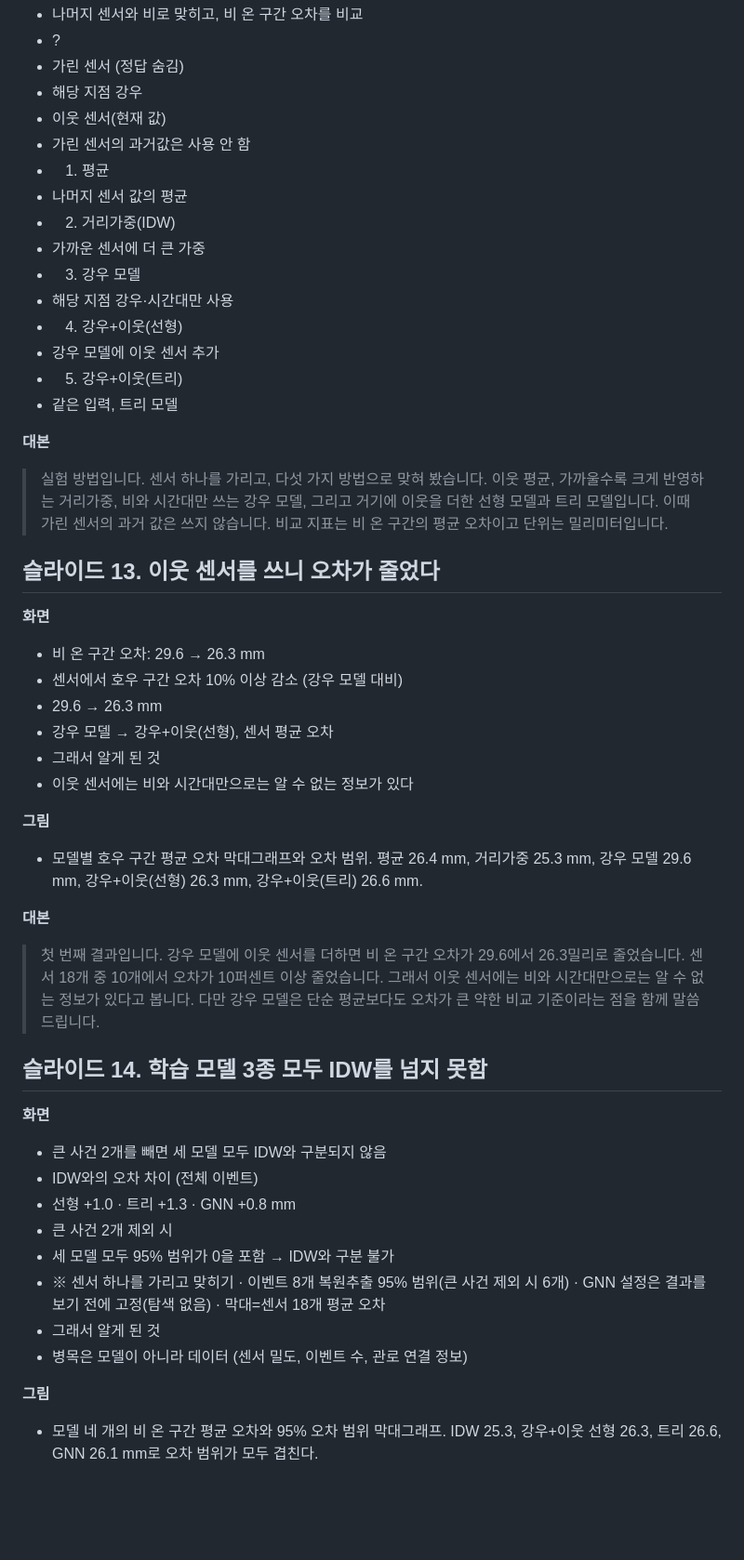
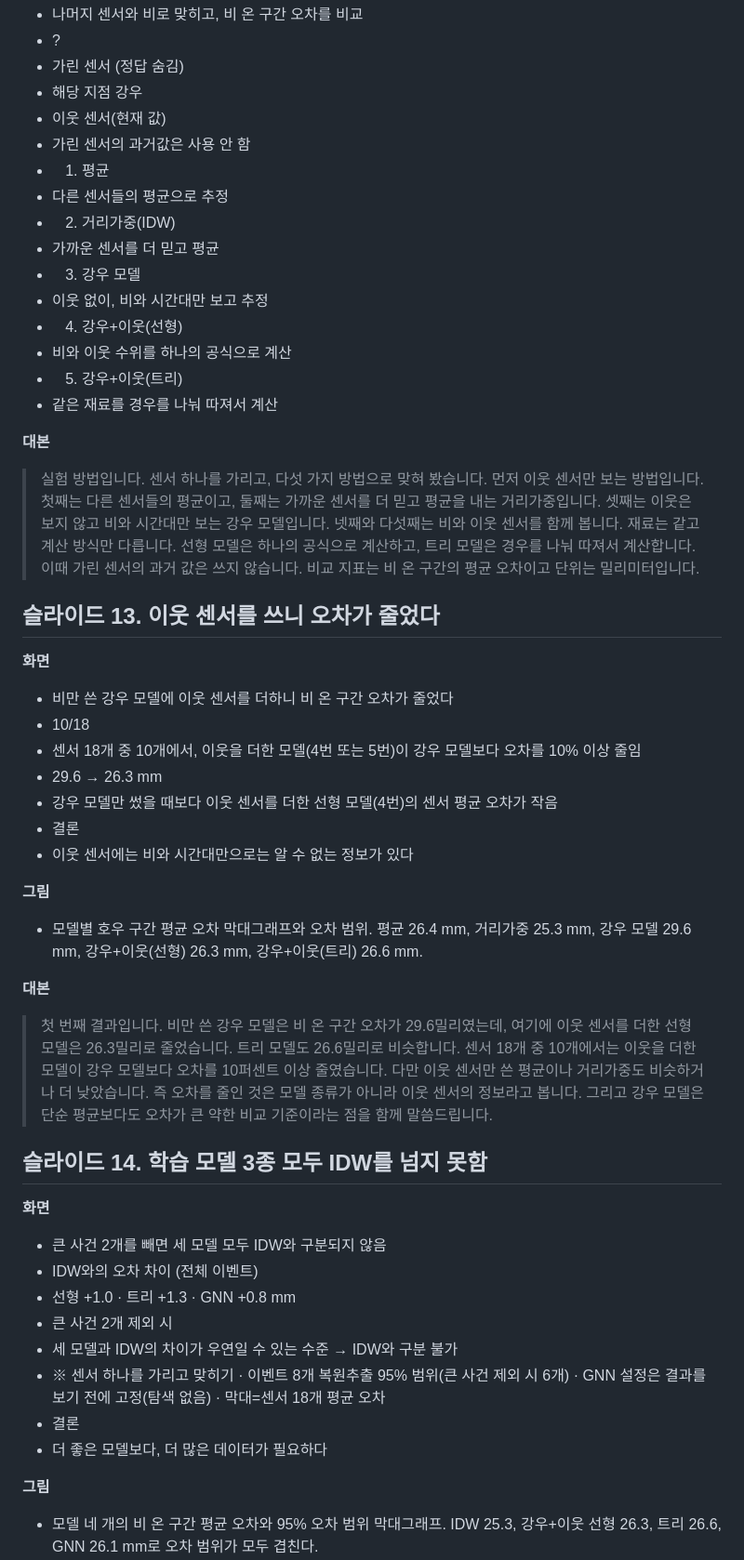
Before and after one commit to gimseungjin60/seoul-flood-gnn, a Markdown page: docs/presentation/midterm_presentation.md, the part around one of its changes. Shown at 93% size. GitHub-like rendering; blank space fills up the shorter version.

```diff
--- a/docs/presentation/midterm_presentation.md
+++ b/docs/presentation/midterm_presentation.md
@@ -213,30 +214,31 @@
 - 이웃 센서(현재 값)
 - 가린 센서의 과거값은 사용 안 함
 - 1. 평균
-- 나머지 센서 값의 평균
+- 다른 센서들의 평균으로 추정
 - 2. 거리가중(IDW)
-- 가까운 센서에 더 큰 가중
+- 가까운 센서를 더 믿고 평균
 - 3. 강우 모델
-- 해당 지점 강우·시간대만 사용
+- 이웃 없이, 비와 시간대만 보고 추정
 - 4. 강우+이웃(선형)
-- 강우 모델에 이웃 센서 추가
+- 비와 이웃 수위를 하나의 공식으로 계산
 - 5. 강우+이웃(트리)
-- 같은 입력, 트리 모델
+- 같은 재료를 경우를 나눠 따져서 계산
 
 **대본**
 
-> 실험 방법입니다. 센서 하나를 가리고, 다섯 가지 방법으로 맞혀 봤습니다. 이웃 평균, 가까울수록 크게 반영하는 거리가중, 비와 시간대만 쓰는 강우 모델, 그리고 거기에 이웃을 더한 선형 모델과 트리 모델입니다. 이때 가린 센서의 과거 값은 쓰지 않습니다. 비교 지표는 비 온 구간의 평균 오차이고 단위는 밀리미터입니다.
+> 실험 방법입니다. 센서 하나를 가리고, 다섯 가지 방법으로 맞혀 봤습니다. 먼저 이웃 센서만 보는 방법입니다. 첫째는 다른 센서들의 평균이고, 둘째는 가까운 센서를 더 믿고 평균을 내는 거리가중입니다. 셋째는 이웃은 보지 않고 비와 시간대만 보는 강우 모델입니다. 넷째와 다섯째는 비와 이웃 센서를 함께 봅니다. 재료는 같고 계산 방식만 다릅니다. 선형 모델은 하나의 공식으로 계산하고, 트리 모델은 경우를 나눠 따져서 계산합니다. 이때 가린 센서의 과거 값은 쓰지 않습니다. 비교 지표는 비 온 구간의 평균 오차이고 단위는 밀리미터입니다.
 
 
 ## 슬라이드 13. 이웃 센서를 쓰니 오차가 줄었다
 
 **화면**
 
-- 비 온 구간 오차: 29.6 → 26.3 mm
-- 센서에서 호우 구간 오차 10% 이상 감소 (강우 모델 대비)
+- 비만 쓴 강우 모델에 이웃 센서를 더하니 비 온 구간 오차가 줄었다
+- 10/18
+- 센서 18개 중 10개에서, 이웃을 더한 모델(4번 또는 5번)이 강우 모델보다 오차를 10% 이상 줄임
 - 29.6 → 26.3 mm
-- 강우 모델 → 강우+이웃(선형), 센서 평균 오차
-- 그래서 알게 된 것
+- 강우 모델만 썼을 때보다 이웃 센서를 더한 선형 모델(4번)의 센서 평균 오차가 작음
+- 결론
 - 이웃 센서에는 비와 시간대만으로는 알 수 없는 정보가 있다
 
 **그림**
@@ -245,7 +247,7 @@
 
 **대본**
 
-> 첫 번째 결과입니다. 강우 모델에 이웃 센서를 더하면 비 온 구간 오차가 29.6에서 26.3밀리로 줄었습니다. 센서 18개 중 10개에서 오차가 10퍼센트 이상 줄었습니다. 그래서 이웃 센서에는 비와 시간대만으로는 알 수 없는 정보가 있다고 봅니다. 다만 강우 모델은 단순 평균보다도 오차가 큰 약한 비교 기준이라는 점을 함께 말씀드립니다.
+> 첫 번째 결과입니다. 비만 쓴 강우 모델은 비 온 구간 오차가 29.6밀리였는데, 여기에 이웃 센서를 더한 선형 모델은 26.3밀리로 줄었습니다. 트리 모델도 26.6밀리로 비슷합니다. 센서 18개 중 10개에서는 이웃을 더한 모델이 강우 모델보다 오차를 10퍼센트 이상 줄였습니다. 다만 이웃 센서만 쓴 평균이나 거리가중도 비슷하거나 더 낮았습니다. 즉 오차를 줄인 것은 모델 종류가 아니라 이웃 센서의 정보라고 봅니다. 그리고 강우 모델은 단순 평균보다도 오차가 큰 약한 비교 기준이라는 점을 함께 말씀드립니다.
 
 
 ## 슬라이드 14. 학습 모델 3종 모두 IDW를 넘지 못함
@@ -256,10 +258,10 @@
 - IDW와의 오차 차이 (전체 이벤트)
 - 선형 +1.0 · 트리 +1.3 · GNN +0.8 mm
 - 큰 사건 2개 제외 시
-- 세 모델 모두 95% 범위가 0을 포함 → IDW와 구분 불가
+- 세 모델과 IDW의 차이가 우연일 수 있는 수준 → IDW와 구분 불가
 - ※ 센서 하나를 가리고 맞히기 · 이벤트 8개 복원추출 95% 범위(큰 사건 제외 시 6개) · GNN 설정은 결과를 보기 전에 고정(탐색 없음) · 막대=센서 18개 평균 오차
-- 그래서 알게 된 것
-- 병목은 모델이 아니라 데이터 (센서 밀도, 이벤트 수, 관로 연결 정보)
+- 결론
+- 더 좋은 모델보다, 더 많은 데이터가 필요하다
 
 **그림**
 
```
Also changed, not shown: other parts of docs/presentation/midterm_presentation.md (+34 -33 lines).
